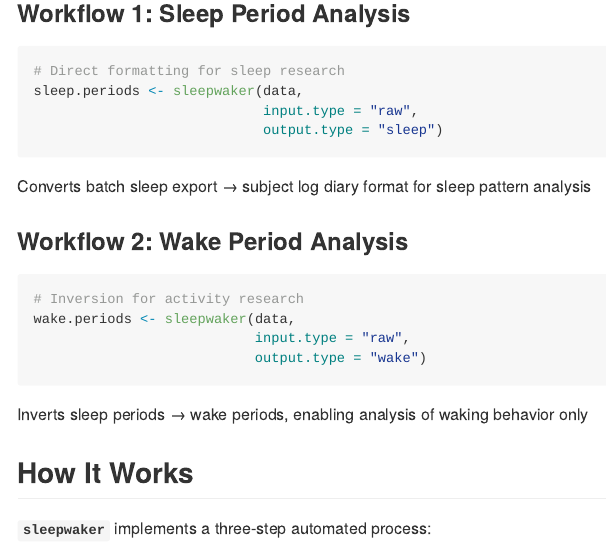
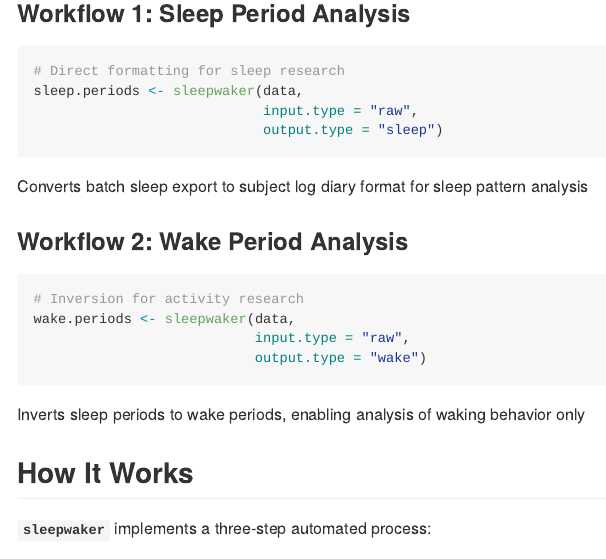
Before and after one commit to rdazadda/sleepwaker, an R Markdown document (README.Rmd): the page in a window 1100 px wide, from 930 px down. The pictures show the output file README.md that the author committed with the source, drawn offline in the style of GitHub.

Commit message:
update sleepwaker

````diff
--- a/README.Rmd
+++ b/README.Rmd
@@ -42,7 +42,7 @@ sleep.periods <- sleepwaker(data,
                             output.type = "sleep")
 ```
 
-Converts batch sleep export → subject log diary format for sleep pattern analysis
+Converts batch sleep export to subject log diary format for sleep pattern analysis
 
 ### Workflow 2: Wake Period Analysis
 ```{r workflow2, eval=FALSE}
@@ -52,7 +52,7 @@ wake.periods <- sleepwaker(data,
                            output.type = "wake")
 ```
 
-Inverts sleep periods → wake periods, enabling analysis of waking behavior only
+Inverts sleep periods to wake periods, enabling analysis of waking behavior only
 
 ## How It Works
 
````
Also changed, not shown: README.md.
